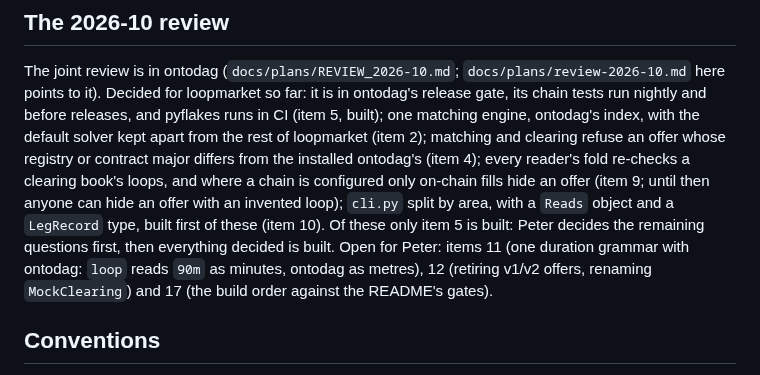
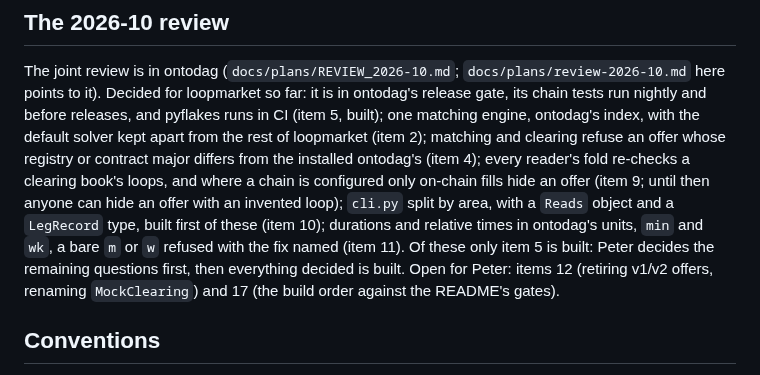
Before and after one commit to petfold/loopmarket, a Markdown page: CLAUDE.md, the part around the change. Drawn GitHub-style.

Commit message:
CLAUDE.md: review item 11 decided, ontodag's duration units
loop will read and print durations and relative times in ontodag's
units (min, wk) and refuse a bare m or w with the fix named. Recorded
in ontodag's docs/plans/REVIEW_2026-10.md §8 item 11; not implemented.

Co-Authored-By: Claude Opus 5.5 <noreply@anthropic.com>

```diff
--- a/CLAUDE.md
+++ b/CLAUDE.md
@@ -311,11 +311,12 @@ registry or contract major differs from the installed ontodag's (item
 chain is configured only on-chain fills hide an offer (item 9; until then
 anyone can hide an offer with an invented loop); `cli.py` split by area,
 with a `Reads` object and a `LegRecord` type, built first of these (item
-10). Of these only item 5 is built: Peter decides the remaining questions
-first, then everything decided is built. Open for Peter: items 11 (one
-duration grammar with ontodag: `loop` reads `90m` as minutes, ontodag as
-metres), 12 (retiring v1/v2 offers, renaming `MockClearing`) and 17 (the
-build order against the README's gates).
+10); durations and relative times in ontodag's units, `min` and `wk`, a
+bare `m` or `w` refused with the fix named (item 11). Of these only item
+5 is built: Peter decides the remaining questions first, then everything
+decided is built. Open for Peter: items 12 (retiring v1/v2 offers,
+renaming `MockClearing`) and 17 (the build order against the README's
+gates).
 
 ## Conventions
 
```
